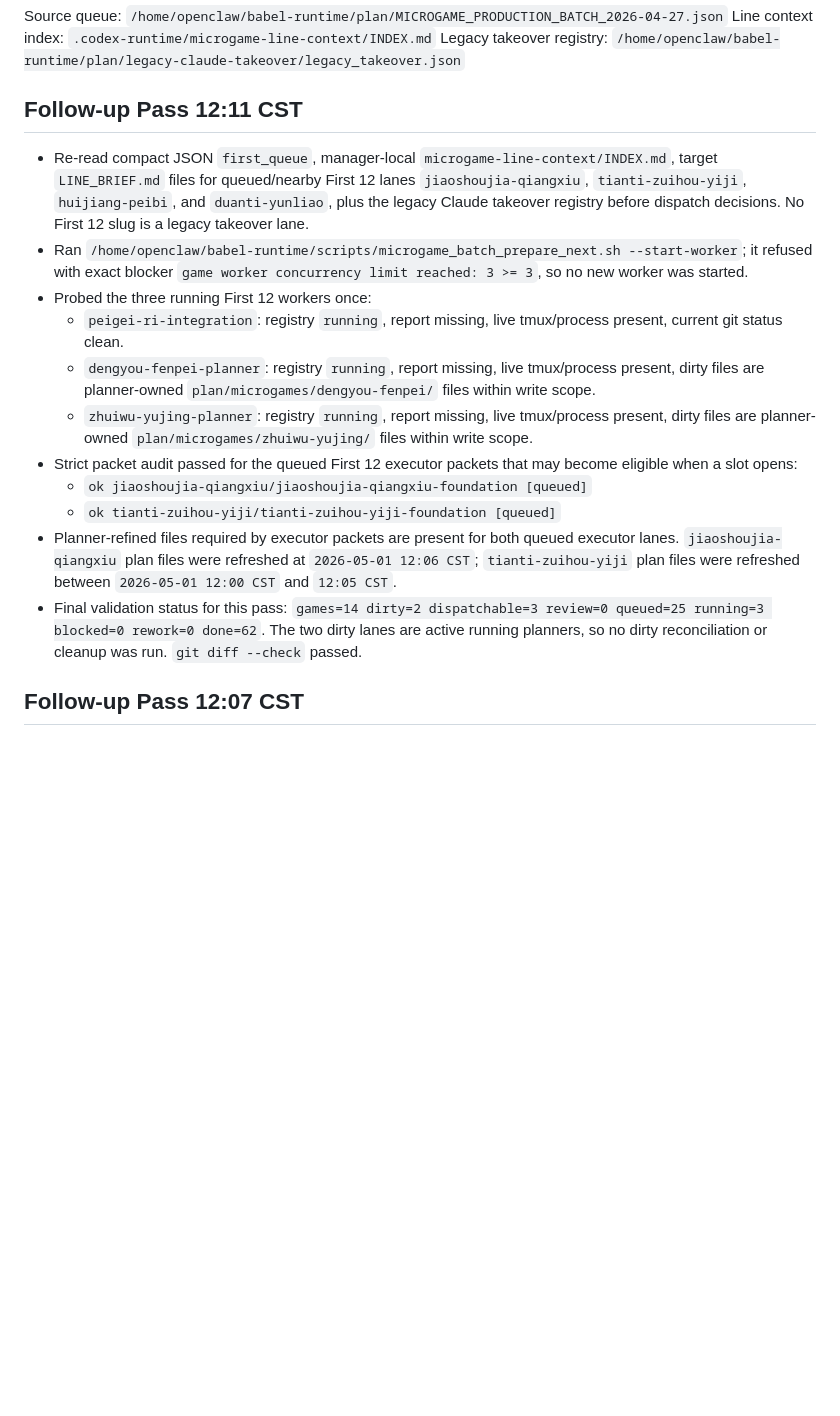
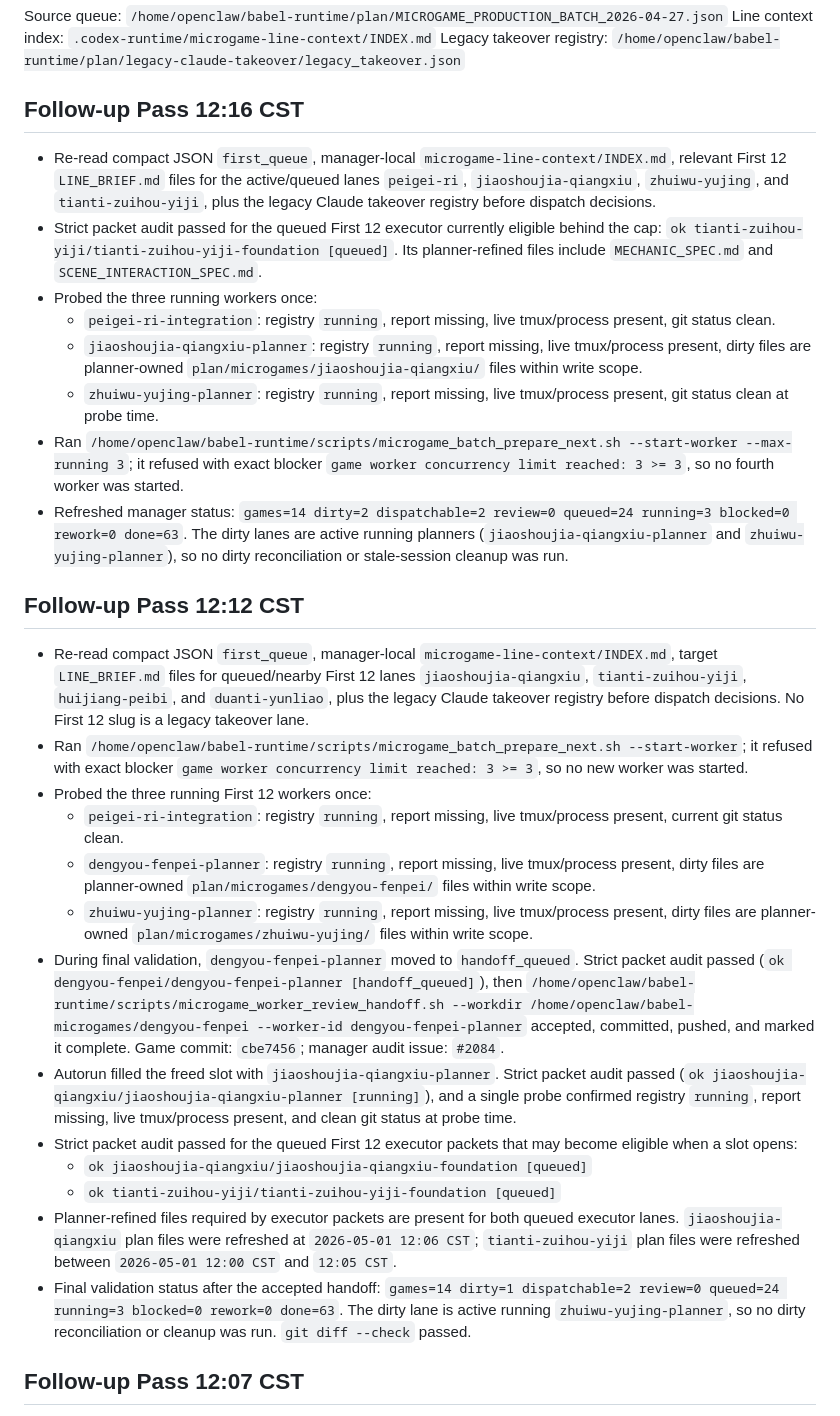
Before and after one commit to dengxiaocheng/BabelMicrogames, a Markdown page: plan/FIRST12_QUEUE_STATUS_2026-05-01.md, the part around one of its changes. Rendered like a GitHub page; blank space fills up the shorter version.

Commit message:
Record Codex manager audit

```diff
--- a/plan/FIRST12_QUEUE_STATUS_2026-05-01.md
+++ b/plan/FIRST12_QUEUE_STATUS_2026-05-01.md
@@ -6,7 +6,18 @@ Source queue: `/home/openclaw/babel-runtime/plan/MICROGAME_PRODUCTION_BATCH_2026
 Line context index: `.codex-runtime/microgame-line-context/INDEX.md`
 Legacy takeover registry: `/home/openclaw/babel-runtime/plan/legacy-claude-takeover/legacy_takeover.json`
 
-## Follow-up Pass 12:11 CST
+## Follow-up Pass 12:16 CST
+
+- Re-read compact JSON `first_queue`, manager-local `microgame-line-context/INDEX.md`, relevant First 12 `LINE_BRIEF.md` files for the active/queued lanes `peigei-ri`, `jiaoshoujia-qiangxiu`, `zhuiwu-yujing`, and `tianti-zuihou-yiji`, plus the legacy Claude takeover registry before dispatch decisions.
+- Strict packet audit passed for the queued First 12 executor currently eligible behind the cap: `ok tianti-zuihou-yiji/tianti-zuihou-yiji-foundation [queued]`. Its planner-refined files include `MECHANIC_SPEC.md` and `SCENE_INTERACTION_SPEC.md`.
+- Probed the three running workers once:
+  - `peigei-ri-integration`: registry `running`, report missing, live tmux/process present, git status clean.
+  - `jiaoshoujia-qiangxiu-planner`: registry `running`, report missing, live tmux/process present, dirty files are planner-owned `plan/microgames/jiaoshoujia-qiangxiu/` files within write scope.
+  - `zhuiwu-yujing-planner`: registry `running`, report missing, live tmux/process present, git status clean at probe time.
+- Ran `/home/openclaw/babel-runtime/scripts/microgame_batch_prepare_next.sh --start-worker --max-running 3`; it refused with exact blocker `game worker concurrency limit reached: 3 >= 3`, so no fourth worker was started.
+- Refreshed manager status: `games=14 dirty=2 dispatchable=2 review=0 queued=24 running=3 blocked=0 rework=0 done=63`. The dirty lanes are active running planners (`jiaoshoujia-qiangxiu-planner` and `zhuiwu-yujing-planner`), so no dirty reconciliation or stale-session cleanup was run.
+
+## Follow-up Pass 12:12 CST
 
 - Re-read compact JSON `first_queue`, manager-local `microgame-line-context/INDEX.md`, target `LINE_BRIEF.md` files for queued/nearby First 12 lanes `jiaoshoujia-qiangxiu`, `tianti-zuihou-yiji`, `huijiang-peibi`, and `duanti-yunliao`, plus the legacy Claude takeover registry before dispatch decisions. No First 12 slug is a legacy takeover lane.
 - Ran `/home/openclaw/babel-runtime/scripts/microgame_batch_prepare_next.sh --start-worker`; it refused with exact blocker `game worker concurrency limit reached: 3 >= 3`, so no new worker was started.
@@ -14,11 +25,13 @@ Legacy takeover registry: `/home/openclaw/babel-runtime/plan/legacy-claude-takeo
   - `peigei-ri-integration`: registry `running`, report missing, live tmux/process present, current git status clean.
   - `dengyou-fenpei-planner`: registry `running`, report missing, live tmux/process present, dirty files are planner-owned `plan/microgames/dengyou-fenpei/` files within write scope.
   - `zhuiwu-yujing-planner`: registry `running`, report missing, live tmux/process present, dirty files are planner-owned `plan/microgames/zhuiwu-yujing/` files within write scope.
+- During final validation, `dengyou-fenpei-planner` moved to `handoff_queued`. Strict packet audit passed (`ok dengyou-fenpei/dengyou-fenpei-planner [handoff_queued]`), then `/home/openclaw/babel-runtime/scripts/microgame_worker_review_handoff.sh --workdir /home/openclaw/babel-microgames/dengyou-fenpei --worker-id dengyou-fenpei-planner` accepted, committed, pushed, and marked it complete. Game commit: `cbe7456`; manager audit issue: `#2084`.
+- Autorun filled the freed slot with `jiaoshoujia-qiangxiu-planner`. Strict packet audit passed (`ok jiaoshoujia-qiangxiu/jiaoshoujia-qiangxiu-planner [running]`), and a single probe confirmed registry `running`, report missing, live tmux/process present, and clean git status at probe time.
 - Strict packet audit passed for the queued First 12 executor packets that may become eligible when a slot opens:
   - `ok jiaoshoujia-qiangxiu/jiaoshoujia-qiangxiu-foundation [queued]`
   - `ok tianti-zuihou-yiji/tianti-zuihou-yiji-foundation [queued]`
 - Planner-refined files required by executor packets are present for both queued executor lanes. `jiaoshoujia-qiangxiu` plan files were refreshed at `2026-05-01 12:06 CST`; `tianti-zuihou-yiji` plan files were refreshed between `2026-05-01 12:00 CST` and `12:05 CST`.
-- Final validation status for this pass: `games=14 dirty=2 dispatchable=3 review=0 queued=25 running=3 blocked=0 rework=0 done=62`. The two dirty lanes are active running planners, so no dirty reconciliation or cleanup was run. `git diff --check` passed.
+- Final validation status after the accepted handoff: `games=14 dirty=1 dispatchable=2 review=0 queued=24 running=3 blocked=0 rework=0 done=63`. The dirty lane is active running `zhuiwu-yujing-planner`, so no dirty reconciliation or cleanup was run. `git diff --check` passed.
 
 ## Follow-up Pass 12:07 CST
 
```
Also changed, not shown: other parts of plan/FIRST12_QUEUE_STATUS_2026-05-01.md (+1 -1 lines).
